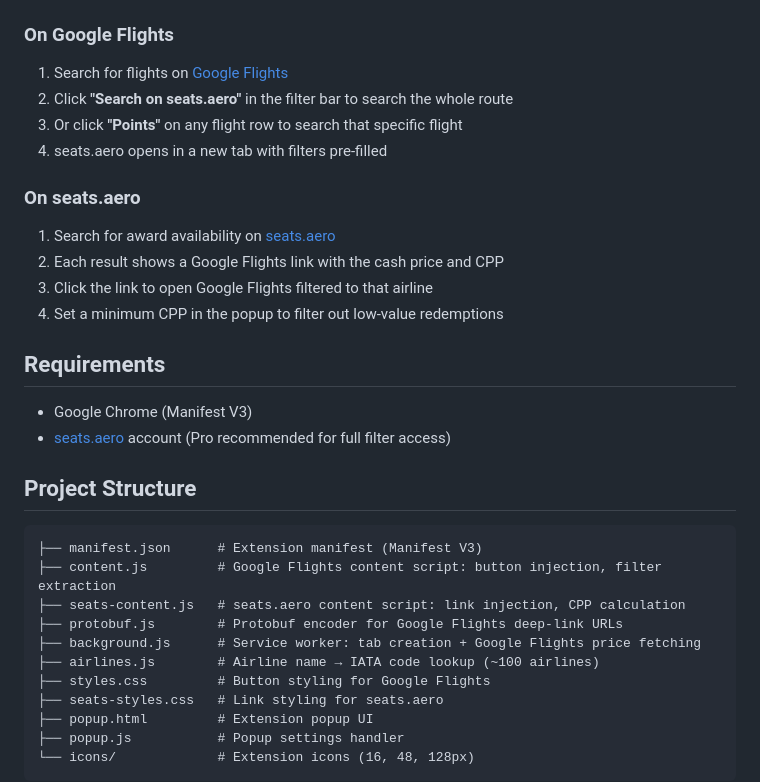
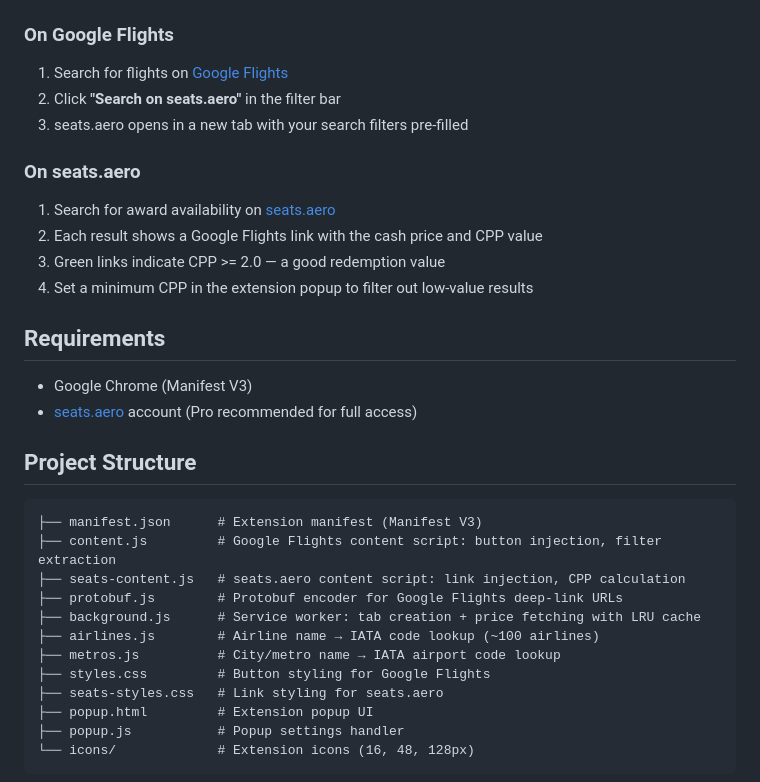
Before and after one commit to jiahongc/google-flights-seats-aero-extension, a Markdown page: README.md, the part around one of its changes. GitHub-like rendering.

```diff
--- a/README.md
+++ b/README.md
@@ -50,20 +51,19 @@ Filters without a seats.aero equivalent (bags, price, times, emissions, duration
 
 ### On Google Flights
 1. Search for flights on [Google Flights](https://www.google.com/travel/flights)
-2. Click **"Search on seats.aero"** in the filter bar to search the whole route
-3. Or click **"Points"** on any flight row to search that specific flight
-4. seats.aero opens in a new tab with filters pre-filled
+2. Click **"Search on seats.aero"** in the filter bar
+3. seats.aero opens in a new tab with your search filters pre-filled
 
 ### On seats.aero
 1. Search for award availability on [seats.aero](https://seats.aero)
-2. Each result shows a Google Flights link with the cash price and CPP
-3. Click the link to open Google Flights filtered to that airline
-4. Set a minimum CPP in the popup to filter out low-value redemptions
+2. Each result shows a Google Flights link with the cash price and CPP value
+3. Green links indicate CPP >= 2.0 — a good redemption value
+4. Set a minimum CPP in the extension popup to filter out low-value results
 
 ## Requirements
 
 - Google Chrome (Manifest V3)
-- [seats.aero](https://seats.aero) account (Pro recommended for full filter access)
+- [seats.aero](https://seats.aero) account (Pro recommended for full access)
 
 ## Project Structure
 
@@ -72,8 +72,9 @@ Filters without a seats.aero equivalent (bags, price, times, emissions, duration
 ├── content.js         # Google Flights content script: button injection, filter extraction
 ├── seats-content.js   # seats.aero content script: link injection, CPP calculation
 ├── protobuf.js        # Protobuf encoder for Google Flights deep-link URLs
-├── background.js      # Service worker: tab creation + Google Flights price fetching
+├── background.js      # Service worker: tab creation + price fetching with LRU cache
 ├── airlines.js        # Airline name → IATA code lookup (~100 airlines)
+├── metros.js          # City/metro name → IATA airport code lookup
 ├── styles.css         # Button styling for Google Flights
 ├── seats-styles.css   # Link styling for seats.aero
 ├── popup.html         # Extension popup UI
```
Also changed, not shown: other parts of README.md (+16 -15 lines), screenshots/global-button.png, screenshots/per-flight-buttons.png (deleted), screenshots/popup-settings.png, screenshots/seats-aero-prices.png (added), 10 other files.
